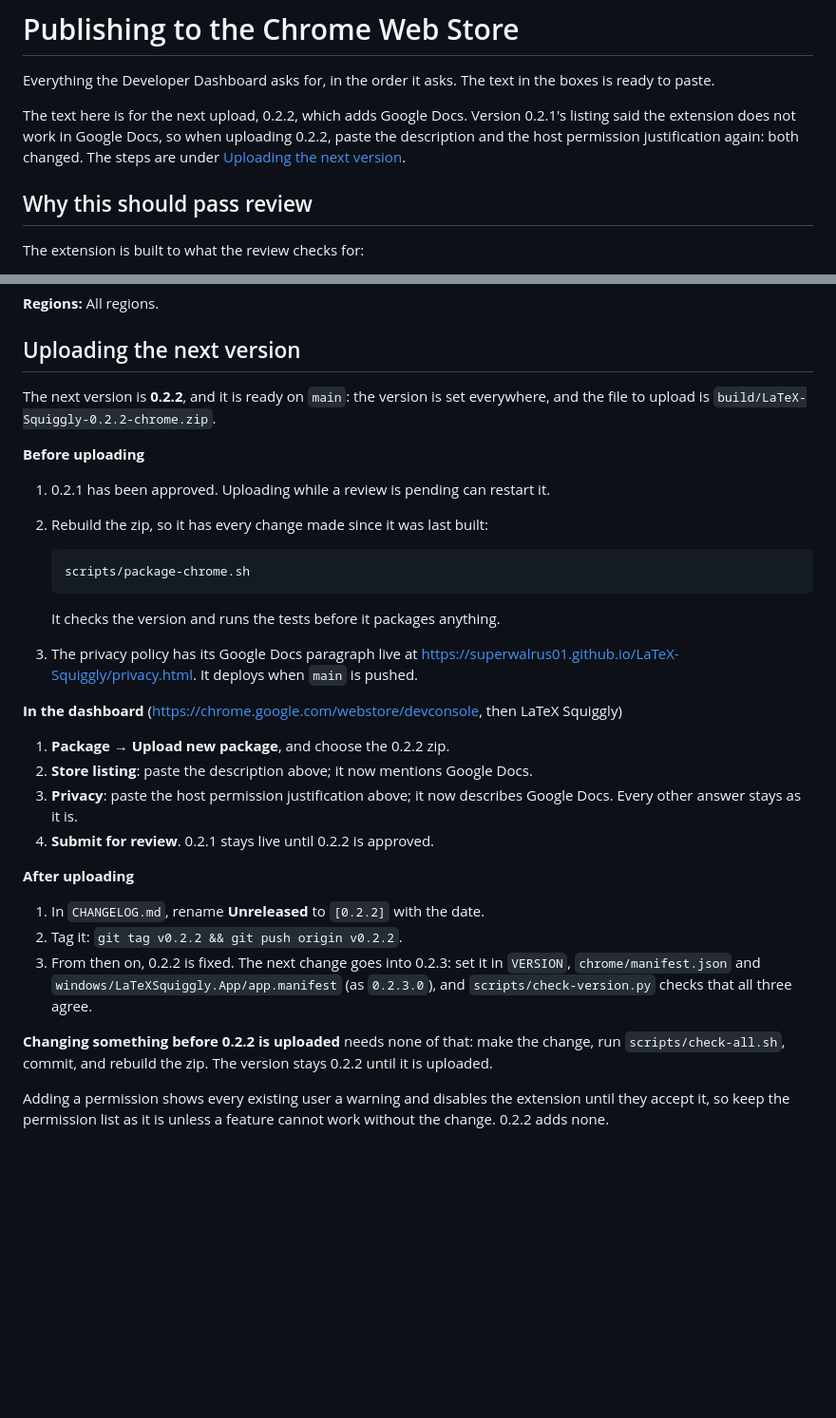
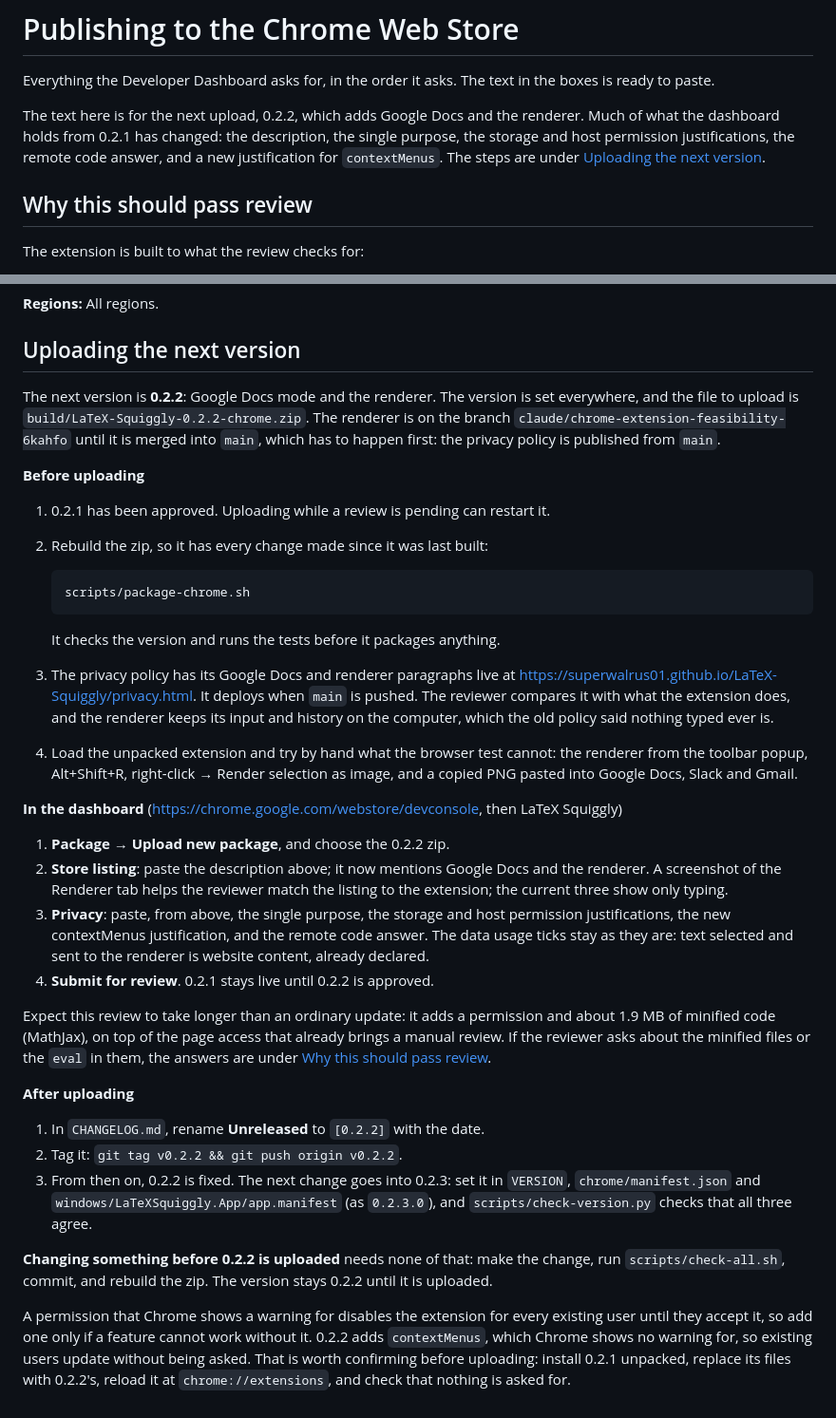
Before and after one commit to SuperWalrus01/LaTeX-Squiggly, a Markdown page: chrome/STORE.md, 2 parts joined by grey strips. Shown at 95% size. Drawn GitHub-style; blank space fills up the shorter version.

Commit message:
Ship the renderer in 0.2.2, with Google Docs mode
0.2.1 is still in review, so nothing after it has been uploaded, and the
renderer joins Google Docs mode in 0.2.2 rather than waiting for a
release of its own. The version was already 0.2.2 everywhere and the
changelog already lists the renderer under it; what was out of date was
the upload checklist in STORE.md.

It said 0.2.2 adds no permission and changes only the description and
host justification. It now lists every dashboard answer that changed,
the new contextMenus justification, the merge to main that must come
first so the privacy policy is live, the checks to do by hand, and why
this review may take longer. It also corrects the claim that any added
permission disables the extension: only one with a warning does.

````diff
--- a/chrome/STORE.md
+++ b/chrome/STORE.md
@@ -3,10 +3,11 @@
 Everything the Developer Dashboard asks for, in the order it asks. The text in
 the boxes is ready to paste.
 
-The text here is for the next upload, 0.2.2, which adds Google Docs. Version
-0.2.1's listing said the extension does not work in Google Docs, so when
-uploading 0.2.2, paste the description and the host permission justification
-again: both changed. The steps are under
+The text here is for the next upload, 0.2.2, which adds Google Docs and the
+renderer. Much of what the dashboard holds from 0.2.1 has changed: the
+description, the single purpose, the storage and host permission
+justifications, the remote code answer, and a new justification for
+`contextMenus`. The steps are under
 [Uploading the next version](#uploading-the-next-version).
 
 ## Why this should pass review
@@ -160,8 +161,11 @@ first. Unlisted items go through the same review.
 
 ## Uploading the next version
 
-The next version is **0.2.2**, and it is ready on `main`: the version is set
-everywhere, and the file to upload is `build/LaTeX-Squiggly-0.2.2-chrome.zip`.
+The next version is **0.2.2**: Google Docs mode and the renderer. The version
+is set everywhere, and the file to upload is
+`build/LaTeX-Squiggly-0.2.2-chrome.zip`. The renderer is on the branch
+`claude/chrome-extension-feasibility-6kahfo` until it is merged into `main`,
+which has to happen first: the privacy policy is published from `main`.
 
 **Before uploading**
 
@@ -173,18 +177,34 @@ everywhere, and the file to upload is `build/LaTeX-Squiggly-0.2.2-chrome.zip`.
    ```
 
    It checks the version and runs the tests before it packages anything.
-3. The privacy policy has its Google Docs paragraph live at
+3. The privacy policy has its Google Docs and renderer paragraphs live at
    <https://superwalrus01.github.io/LaTeX-Squiggly/privacy.html>. It deploys
-   when `main` is pushed.
+   when `main` is pushed. The reviewer compares it with what the extension
+   does, and the renderer keeps its input and history on the computer, which
+   the old policy said nothing typed ever is.
+4. Load the unpacked extension and try by hand what the browser test cannot:
+   the renderer from the toolbar popup, Alt+Shift+R, right-click → Render
+   selection as image, and a copied PNG pasted into Google Docs, Slack and
+   Gmail.
 
 **In the dashboard** (<https://chrome.google.com/webstore/devconsole>, then
 LaTeX Squiggly)
 
 1. **Package → Upload new package**, and choose the 0.2.2 zip.
-2. **Store listing**: paste the description above; it now mentions Google Docs.
-3. **Privacy**: paste the host permission justification above; it now describes
-   Google Docs. Every other answer stays as it is.
+2. **Store listing**: paste the description above; it now mentions Google Docs
+   and the renderer. A screenshot of the Renderer tab helps the reviewer match
+   the listing to the extension; the current three show only typing.
+3. **Privacy**: paste, from above, the single purpose, the storage and host
+   permission justifications, the new contextMenus justification, and the
+   remote code answer. The data usage ticks stay as they are: text selected
+   and sent to the renderer is website content, already declared.
 4. **Submit for review**. 0.2.1 stays live until 0.2.2 is approved.
+
+Expect this review to take longer than an ordinary update: it adds a
+permission and about 1.9 MB of minified code (MathJax), on top of the page
+access that already brings a manual review. If the reviewer asks about the
+minified files or the `eval` in them, the answers are under
+[Why this should pass review](#why-this-should-pass-review).
 
 **After uploading**
 
@@ -198,6 +218,9 @@ LaTeX Squiggly)
 change, run `scripts/check-all.sh`, commit, and rebuild the zip. The version
 stays 0.2.2 until it is uploaded.
 
-Adding a permission shows every existing user a warning and disables the
-extension until they accept it, so keep the permission list as it is unless a
-feature cannot work without the change. 0.2.2 adds none.
+A permission that Chrome shows a warning for disables the extension for every
+existing user until they accept it, so add one only if a feature cannot work
+without it. 0.2.2 adds `contextMenus`, which Chrome shows no warning for, so
+existing users update without being asked. That is worth confirming before
+uploading: install 0.2.1 unpacked, replace its files with 0.2.2's, reload it
+at `chrome://extensions`, and check that nothing is asked for.
````
